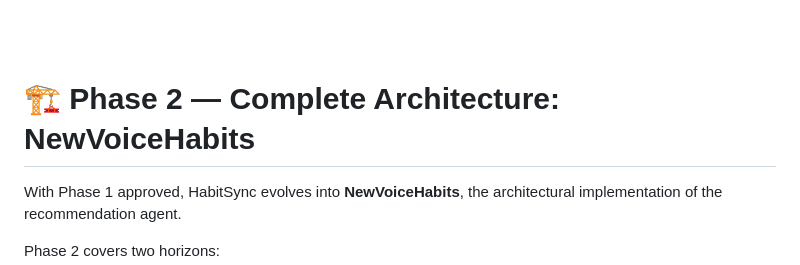
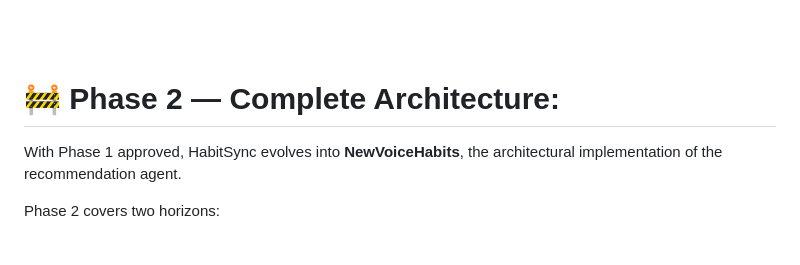
Before and after one commit to Mindful-AI-Research/2-project-ai-agent-habitsync, a Markdown page: README.md, the part around one of its changes. GitHub-like rendering; blank space fills up the shorter version.

Commit message:
Update README.md
Signed-off-by: Fabiana  ⚡️ Campanari <113218619+FabianaCampanari@users.noreply.github.com>

```diff
--- a/README.md
+++ b/README.md
@@ -195,7 +197,7 @@ The result is a shared path designed around the realities of both profiles.
 
 <br><br>
 
-# 🏗️ Phase 2 — Complete Architecture: NewVoiceHabits
+# 🚧 Phase 2 — Complete Architecture:
 
 With Phase 1 approved, HabitSync evolves into **NewVoiceHabits**, the architectural implementation of the recommendation agent.
 
```
Also changed, not shown: other parts of README.md (+8 -6 lines).
